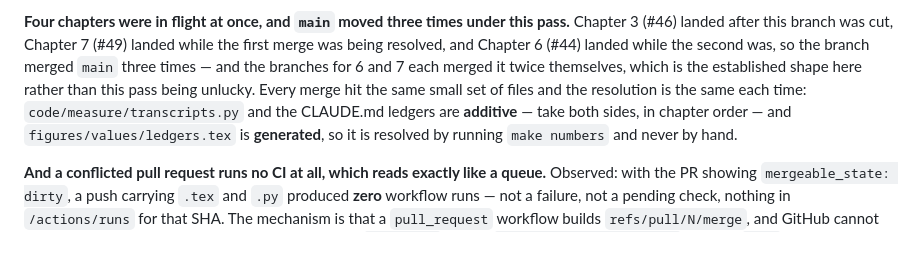
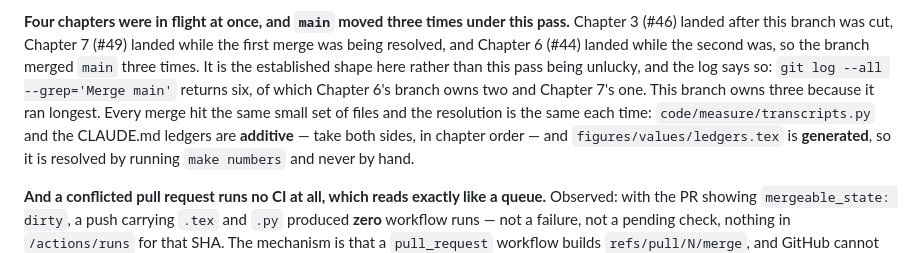
Before and after one commit to konradcinkusz/python-for-csharp-developers, a Markdown page: CLAUDE.md, the part around the change. Drawn GitHub-style.

Commit message:
notes: correct the merge-count claim against the log
The pass note said the Chapter 6 and Chapter 7 branches "each merged it
twice themselves". `git log --all --grep='Merge main'` returns six merges,
of which Chapter 6's branch owns two and Chapter 7's one; this branch owns
three because it ran longest. Written from the feel of the history rather
than from it, which is the class this pass note is otherwise about, so the
note now cites the command that settles it.

Co-Authored-By: Claude Opus 5 <noreply@anthropic.com>
Claude-Session: https://claude.ai/code/session_01X2nuKSYLmTqnrGabZui5pS

```diff
--- a/CLAUDE.md
+++ b/CLAUDE.md
@@ -1307,10 +1307,12 @@ for the whole repository.
 **Four chapters were in flight at once, and `main` moved three times under
 this pass.** Chapter 3 (#46) landed after this branch was cut, Chapter 7
 (#49) landed while the first merge was being resolved, and Chapter 6 (#44)
-landed while the second was, so the branch merged `main` three times — and
-the branches for 6 and 7 each merged it twice themselves, which is the
-established shape here rather than this pass being unlucky. Every merge hit
-the same small set of files and the resolution is the same each time: `code/measure/transcripts.py` and the CLAUDE.md ledgers are
+landed while the second was, so the branch merged `main` three times. It is
+the established shape here rather than this pass being unlucky, and the log
+says so: `git log --all --grep='Merge main'` returns six, of which Chapter
+6's branch owns two and Chapter 7's one. This branch owns three because it
+ran longest. Every merge hit the same small set of files and the resolution
+is the same each time: `code/measure/transcripts.py` and the CLAUDE.md ledgers are
 **additive** — take both sides, in chapter order — and
 `figures/values/ledgers.tex` is **generated**, so it is resolved by running
 `make numbers` and never by hand.
```
